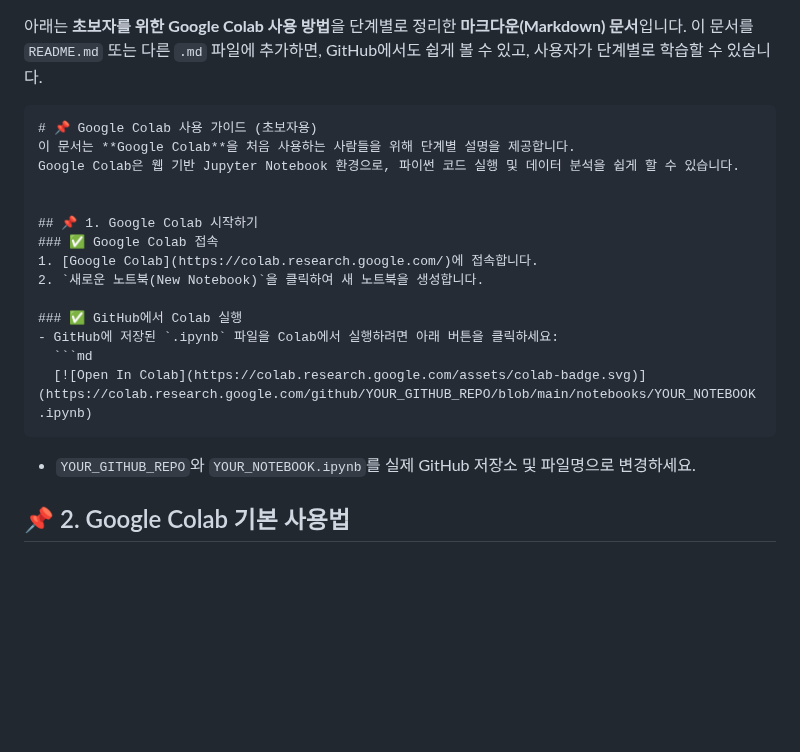
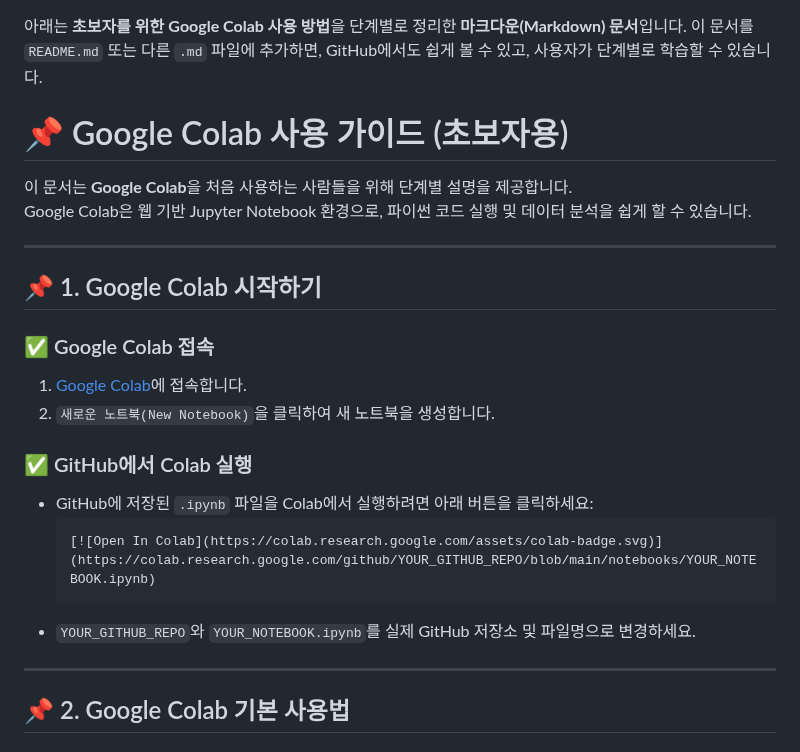
Before and after one commit to nhjung-phd/TimeSeriesAnalysis, a Markdown page: colab.md, the part around the change. Drawn GitHub-style; blank space fills up the shorter version.

````diff
--- a/colab.md
+++ b/colab.md
@@ -1,10 +1,10 @@
 아래는 **초보자를 위한 Google Colab 사용 방법**을 단계별로 정리한 **마크다운(Markdown) 문서**입니다. 이 문서를 `README.md` 또는 다른 `.md` 파일에 추가하면, GitHub에서도 쉽게 볼 수 있고, 사용자가 단계별로 학습할 수 있습니다.
 
-```md
 # 📌 Google Colab 사용 가이드 (초보자용)
 이 문서는 **Google Colab**을 처음 사용하는 사람들을 위해 단계별 설명을 제공합니다.
 Google Colab은 웹 기반 Jupyter Notebook 환경으로, 파이썬 코드 실행 및 데이터 분석을 쉽게 할 수 있습니다.
 
+---
 
 ## 📌 1. Google Colab 시작하기
 ### ✅ Google Colab 접속
@@ -18,6 +18,7 @@ Google Colab은 웹 기반 Jupyter Notebook 환경으로, 파이썬 코드 실
   ```
 - `YOUR_GITHUB_REPO`와 `YOUR_NOTEBOOK.ipynb`를 실제 GitHub 저장소 및 파일명으로 변경하세요.
 
+---
 
 ## 📌 2. Google Colab 기본 사용법
 ### ✅ 코드 셀 실행
````
